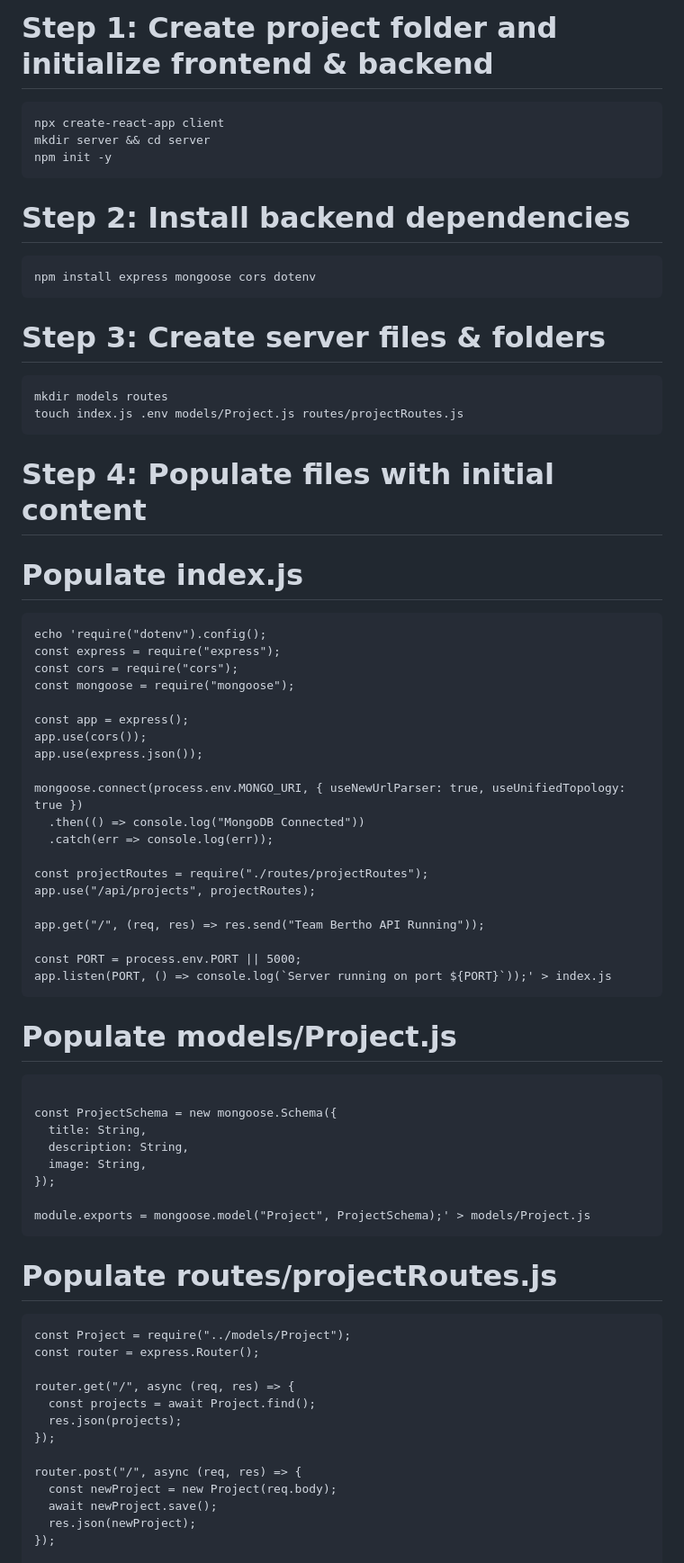
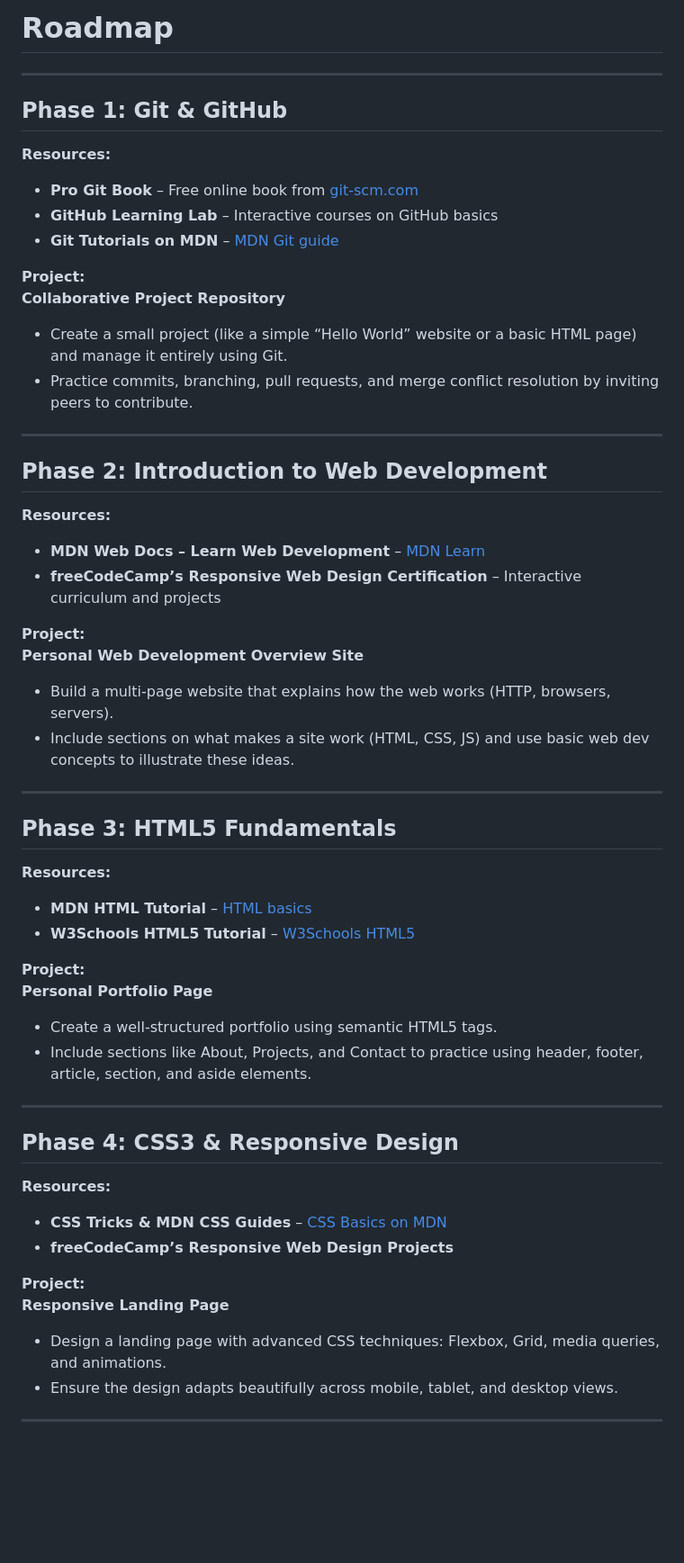
Before and after one commit to showrin20/Software-Development, a Markdown page: README.md, the part around one of its changes. Shown at 90% size. Drawn GitHub-style; blank space fills up the shorter version.

````diff
--- a/README.md
+++ b/README.md
@@ -1,69 +1,52 @@
-# Step 1: Create project folder and initialize frontend & backend
-```mkdir project-app && cd project-app
-npx create-react-app client
-mkdir server && cd server
-npm init -y
-```
-# Step 2: Install backend dependencies
-```
-npm install express mongoose cors dotenv
-```
+# Roadmap
+---
 
-# Step 3: Create server files & folders
-```
-mkdir models routes
-touch index.js .env models/Project.js routes/projectRoutes.js
-```
+## Phase 1: Git & GitHub
+**Resources:**
+- **Pro Git Book** – Free online book from [git-scm.com](https://git-scm.com/book/en/v2)
+- **GitHub Learning Lab** – Interactive courses on GitHub basics
+- **Git Tutorials on MDN** – [MDN Git guide](https://developer.mozilla.org/en-US/docs/Learn/Tools_and_testing/Cross_browser_testing/Your_first_Web_app)
 
-# Step 4: Populate files with initial content
+**Project:**
+**Collaborative Project Repository**
+- Create a small project (like a simple “Hello World” website or a basic HTML page) and manage it entirely using Git.
+- Practice commits, branching, pull requests, and merge conflict resolution by inviting peers to contribute.
 
-# Populate index.js
-```
-echo 'require("dotenv").config();
-const express = require("express");
-const cors = require("cors");
-const mongoose = require("mongoose");
+---
 
-const app = express();
-app.use(cors());
-app.use(express.json());
+## Phase 2: Introduction to Web Development
+**Resources:**
+- **MDN Web Docs – Learn Web Development** – [MDN Learn](https://developer.mozilla.org/en-US/docs/Learn)
+- **freeCodeCamp’s Responsive Web Design Certification** – Interactive curriculum and projects
 
-mongoose.connect(process.env.MONGO_URI, { useNewUrlParser: true, useUnifiedTopology: true })
-  .then(() => console.log("MongoDB Connected"))
-  .catch(err => console.log(err));
+**Project:**
+**Personal Web Development Overview Site**
+- Build a multi-page website that explains how the web works (HTTP, browsers, servers).
+- Include sections on what makes a site work (HTML, CSS, JS) and use basic web dev concepts to illustrate these ideas.
 
-const projectRoutes = require("./routes/projectRoutes");
-app.use("/api/projects", projectRoutes);
+---
 
-app.get("/", (req, res) => res.send("Team Bertho API Running"));
+## Phase 3: HTML5 Fundamentals
+**Resources:**
+- **MDN HTML Tutorial** – [HTML basics](https://developer.mozilla.org/en-US/docs/Learn/HTML)
+- **W3Schools HTML5 Tutorial** – [W3Schools HTML5](https://www.w3schools.com/html/)
 
-const PORT = process.env.PORT || 5000;
-app.listen(PORT, () => console.log(`Server running on port ${PORT}`));' > index.js
-```
-# Populate models/Project.js
-``` echo 'const mongoose = require("mongoose");
+**Project:**
+**Personal Portfolio Page**
+- Create a well-structured portfolio using semantic HTML5 tags.
+- Include sections like About, Projects, and Contact to practice using header, footer, article, section, and aside elements.
 
-const ProjectSchema = new mongoose.Schema({
-  title: String,
-  description: String,
-  image: String,
-});
+---
 
-module.exports = mongoose.model("Project", ProjectSchema);' > models/Project.js
-```
-# Populate routes/projectRoutes.js
-``` echo 'const express = require("express");
-const Project = require("../models/Project");
-const router = express.Router();
+## Phase 4: CSS3 & Responsive Design
+**Resources:**
+- **CSS Tricks & MDN CSS Guides** – [CSS Basics on MDN](https://developer.mozilla.org/en-US/docs/Learn/CSS)
+- **freeCodeCamp’s Responsive Web Design Projects**
 
-router.get("/", async (req, res) => {
-  const projects = await Project.find();
-  res.json(projects);
-});
+**Project:**
+**Responsive Landing Page**
+- Design a landing page with advanced CSS techniques: Flexbox, Grid, media queries, and animations.
+- Ensure the design adapts beautifully across mobile, tablet, and desktop views.
 
-router.post("/", async (req, res) => {
-  const newProject = new Project(req.body);
-  await newProject.save();
-  res.json(newProject);
-});
+---
 
````
Also changed, not shown: other parts of README.md (+134 -60 lines).
